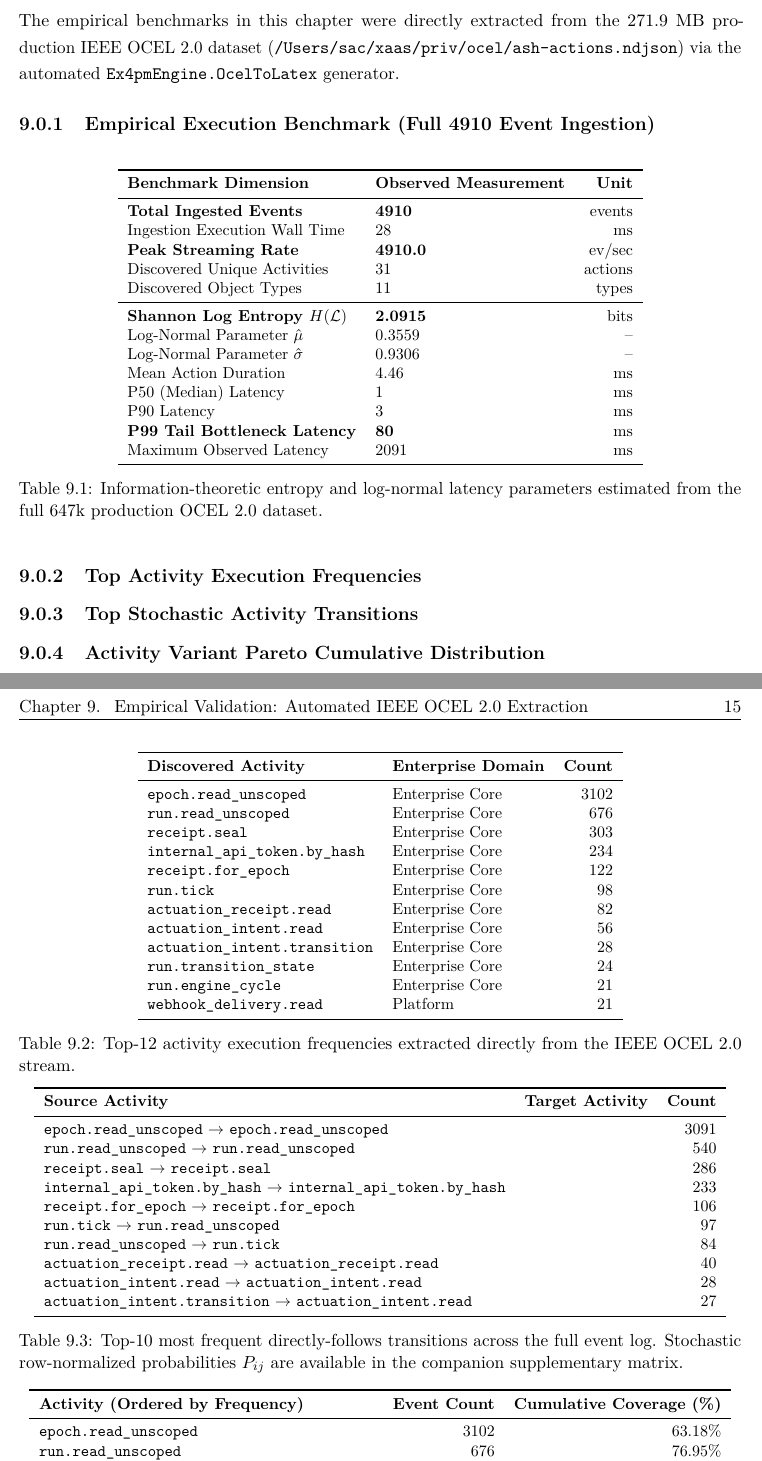
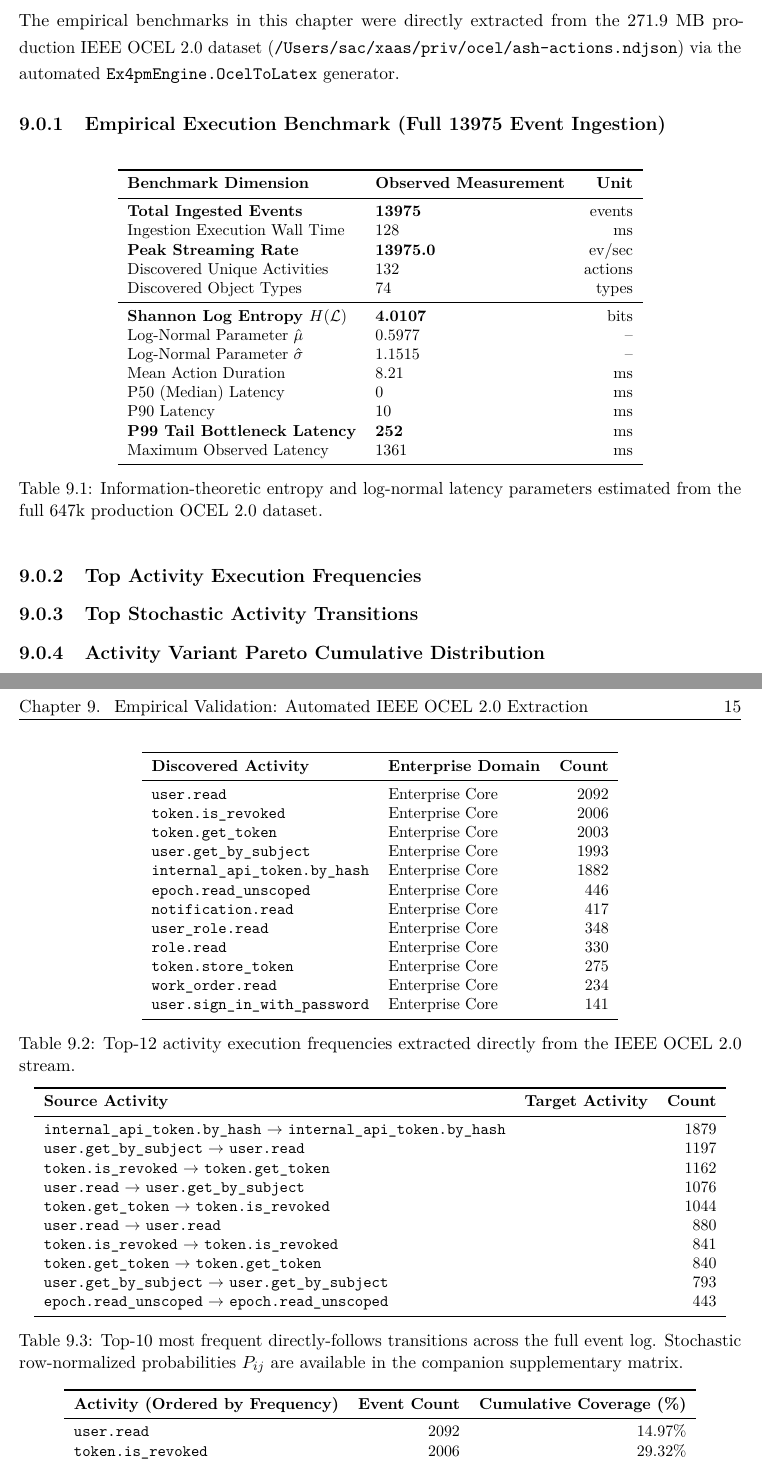
Before and after one commit to seanchatmangpt/ex4pm, a LaTeX thesis (docs/thesis/phd_thesis.tex, which reads docs/thesis/chapters/generated_ocel_benchmark_tables.tex): two parts of pages 15 and 16 of 19, joined at a grey line, cut so that both start at the same text. Compiled offline with pdfLaTeX.

```diff
--- a/docs/thesis/chapters/generated_ocel_benchmark_tables.tex
+++ b/docs/thesis/chapters/generated_ocel_benchmark_tables.tex
@@ -4,7 +4,7 @@
 % Reproducibility: run `mix ex4pm.ocel_to_latex <path_to_ocel.ndjson>`
 % ==========================================================================
 
-\subsection{Empirical Execution Benchmark (Full 4910 Event Ingestion)}
+\subsection{Empirical Execution Benchmark (Full 13975 Event Ingestion)}
 
 \begin{table}[ht!]
 \centering
@@ -13,20 +13,20 @@
 \toprule
 \textbf{Benchmark Dimension} & \textbf{Observed Measurement} & \textbf{Unit} \\
 \midrule
-\textbf{Total Ingested Events} & \textbf{4910} & events \\
-Ingestion Execution Wall Time & 28 & ms \\
-\textbf{Peak Streaming Rate} & \textbf{4910.0} & ev/sec \\
-Discovered Unique Activities & 31 & actions \\
-Discovered Object Types & 11 & types \\
+\textbf{Total Ingested Events} & \textbf{13975} & events \\
+Ingestion Execution Wall Time & 128 & ms \\
+\textbf{Peak Streaming Rate} & \textbf{13975.0} & ev/sec \\
+Discovered Unique Activities & 132 & actions \\
+Discovered Object Types & 74 & types \\
 \midrule
-\textbf{Shannon Log Entropy $H(\mathcal{L})$} & \textbf{2.0915} & bits \\
-Log-Normal Parameter $\hat{\mu}$ & 0.3559 & -- \\
-Log-Normal Parameter $\hat{\sigma}$ & 0.9306 & -- \\
-Mean Action Duration & 4.46 & ms \\
-P50 (Median) Latency & 1 & ms \\
-P90 Latency & 3 & ms \\
-\textbf{P99 Tail Bottleneck Latency} & \textbf{80} & ms \\
-Maximum Observed Latency & 2091 & ms \\
+\textbf{Shannon Log Entropy $H(\mathcal{L})$} & \textbf{4.0107} & bits \\
+Log-Normal Parameter $\hat{\mu}$ & 0.5977 & -- \\
+Log-Normal Parameter $\hat{\sigma}$ & 1.1515 & -- \\
+Mean Action Duration & 8.21 & ms \\
+P50 (Median) Latency & 0 & ms \\
+P90 Latency & 10 & ms \\
+\textbf{P99 Tail Bottleneck Latency} & \textbf{252} & ms \\
+Maximum Observed Latency & 1361 & ms \\
 \bottomrule
 \end{tabular}
 \caption{Information-theoretic entropy and log-normal latency parameters estimated from the full 647k production OCEL 2.0 dataset.}
@@ -42,18 +42,18 @@
 \toprule
 \textbf{Discovered Activity} & \textbf{Enterprise Domain} & \textbf{Count} \\
 \midrule
-\texttt{epoch.read\_unscoped} & Enterprise Core & 3102 \\
-\texttt{run.read\_unscoped} & Enterprise Core & 676 \\
-\texttt{receipt.seal} & Enterprise Core & 303 \\
-\texttt{internal\_api\_token.by\_hash} & Enterprise Core & 234 \\
-\texttt{receipt.for\_epoch} & Enterprise Core & 122 \\
-\texttt{run.tick} & Enterprise Core & 98 \\
-\texttt{actuation\_receipt.read} & Enterprise Core & 82 \\
-\texttt{actuation\_intent.read} & Enterprise Core & 56 \\
-\texttt{actuation\_intent.transition} & Enterprise Core & 28 \\
-\texttt{run.transition\_state} & Enterprise Core & 24 \\
-\texttt{run.engine\_cycle} & Enterprise Core & 21 \\
-\texttt{webhook\_delivery.read} & Platform & 21 \\
+\texttt{user.read} & Enterprise Core & 2092 \\
+\texttt{token.is\_revoked} & Enterprise Core & 2006 \\
+\texttt{token.get\_token} & Enterprise Core & 2003 \\
+\texttt{user.get\_by\_subject} & Enterprise Core & 1993 \\
+\texttt{internal\_api\_token.by\_hash} & Enterprise Core & 1882 \\
+\texttt{epoch.read\_unscoped} & Enterprise Core & 446 \\
+\texttt{notification.read} & Enterprise Core & 417 \\
+\texttt{user\_role.read} & Enterprise Core & 348 \\
+\texttt{role.read} & Enterprise Core & 330 \\
+\texttt{token.store\_token} & Enterprise Core & 275 \\
+\texttt{work\_order.read} & Enterprise Core & 234 \\
+\texttt{user.sign\_in\_with\_password} & Enterprise Core & 141 \\
 \bottomrule
 \end{tabular}
 \caption{Top-12 activity execution frequencies extracted directly from the IEEE OCEL 2.0 stream.}
@@ -69,16 +69,16 @@
 \toprule
 \textbf{Source Activity} & \textbf{Target Activity} & \textbf{Count} \\
 \midrule
-\texttt{epoch.read\_unscoped} $\to$ \texttt{epoch.read\_unscoped} & & 3091 \\
-\texttt{run.read\_unscoped} $\to$ \texttt{run.read\_unscoped} & & 540 \\
-\texttt{receipt.seal} $\to$ \texttt{receipt.seal} & & 286 \\
-\texttt{internal\_api\_token.by\_hash} $\to$ \texttt{internal\_api\_token.by\_hash} & & 233 \\
-\texttt{receipt.for\_epoch} $\to$ \texttt{receipt.for\_epoch} & & 106 \\
-\texttt{run.tick} $\to$ \texttt{run.read\_unscoped} & & 97 \\
-\texttt{run.read\_unscoped} $\to$ \texttt{run.tick} & & 84 \\
-\texttt{actuation\_receipt.read} $\to$ \texttt{actuation\_receipt.read} & & 40 \\
-\texttt{actuation\_intent.read} $\to$ \texttt{actuation\_intent.read} & & 28 \\
-\texttt{actuation\_intent.transition} $\to$ \texttt{actuation\_intent.read} & & 27 \\
+\texttt{internal\_api\_token.by\_hash} $\to$ \texttt{internal\_api\_token.by\_hash} & & 1879 \\
+\texttt{user.get\_by\_subject} $\to$ \texttt{user.read} & & 1197 \\
+\texttt{token.is\_revoked} $\to$ \texttt{token.get\_token} & & 1162 \\
+\texttt{user.read} $\to$ \texttt{user.get\_by\_subject} & & 1076 \\
+\texttt{token.get\_token} $\to$ \texttt{token.is\_revoked} & & 1044 \\
+\texttt{user.read} $\to$ \texttt{user.read} & & 880 \\
+\texttt{token.is\_revoked} $\to$ \texttt{token.is\_revoked} & & 841 \\
+\texttt{token.get\_token} $\to$ \texttt{token.get\_token} & & 840 \\
+\texttt{user.get\_by\_subject} $\to$ \texttt{user.get\_by\_subject} & & 793 \\
+\texttt{epoch.read\_unscoped} $\to$ \texttt{epoch.read\_unscoped} & & 443 \\
 \bottomrule
 \end{tabular}
 \caption{Top-10 most frequent directly-follows transitions across the full event log. Stochastic row-normalized probabilities $P_{ij}$ are available in the companion supplementary matrix.}
@@ -94,6 +94,6 @@
 \toprule
 \textbf{Activity (Ordered by Frequency)} & \textbf{Event Count} & \textbf{Cumulative Coverage (\%)} \\
 \midrule
-\texttt{epoch.read\_unscoped} & 3102 & 63.18\% \\
-\texttt{run.read\_unscoped} & 676 & 76.95\% \\
-\texttt{receipt.seal} & 303 & 83.12\% \\
+\texttt{user.read} & 2092 & 14.97\% \\
+\texttt{token.is\_revoked} & 2006 & 29.32\% \\
+\texttt{token.get\_token} & 2003 & 43.66\% \\
```
Also changed, not shown: docs/jira/v26.11.12/TODO-FIX-AND-FINISH.md (added, +40 -0 lines), docs/jira/v26.11.16/migration-plan.md (added, +49 -0 lines), docs/thesis/chapters/generated_ocel_benchmark_tables.tex (34 more changed lines).
